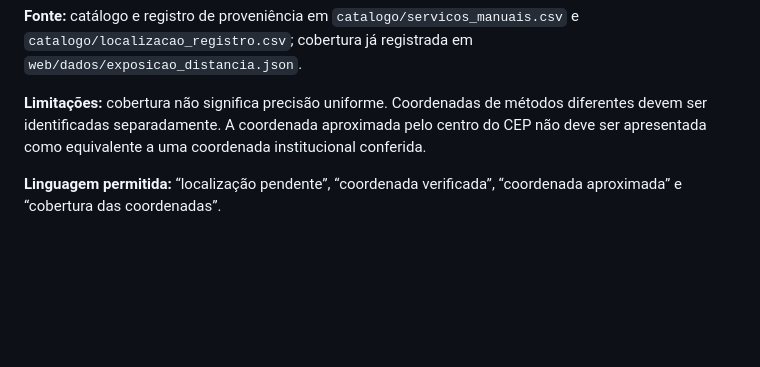
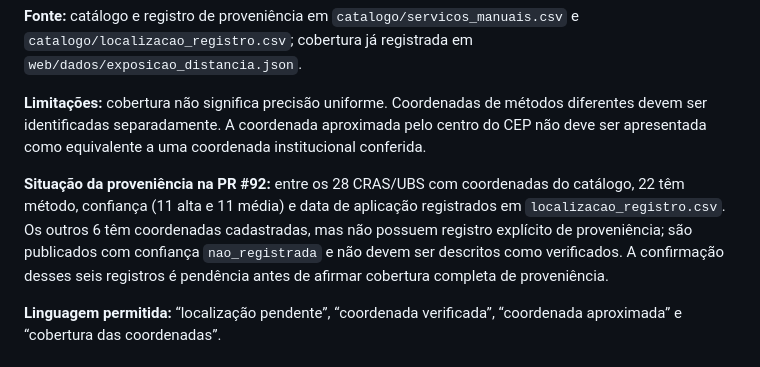
Before and after one commit to vladimirsejas/MISM3, a Markdown page: docs/territorial/METODOLOGIA_INDICADORES_TERRITORIAIS.md, the part around the change. Drawn GitHub-style; blank space fills up the shorter version.

Commit message:
Documenta lacunas de proveniência dos equipamentos

```diff
--- a/docs/territorial/METODOLOGIA_INDICADORES_TERRITORIAIS.md
+++ b/docs/territorial/METODOLOGIA_INDICADORES_TERRITORIAIS.md
@@ -113,6 +113,8 @@ Em que `φ` representa latitude em radianos, `λ` representa longitude em radian
 
 **Limitações:** cobertura não significa precisão uniforme. Coordenadas de métodos diferentes devem ser identificadas separadamente. A coordenada aproximada pelo centro do CEP não deve ser apresentada como equivalente a uma coordenada institucional conferida.
 
+**Situação da proveniência na PR #92:** entre os 28 CRAS/UBS com coordenadas do catálogo, 22 têm método, confiança (11 alta e 11 média) e data de aplicação registrados em `localizacao_registro.csv`. Os outros 6 têm coordenadas cadastradas, mas não possuem registro explícito de proveniência; são publicados com confiança `nao_registrada` e não devem ser descritos como verificados. A confirmação desses seis registros é pendência antes de afirmar cobertura completa de proveniência.
+
 **Linguagem permitida:** “localização pendente”, “coordenada verificada”, “coordenada aproximada” e “cobertura das coordenadas”.
 
 ## 4. Cenários de localização por CEP institucional
```
